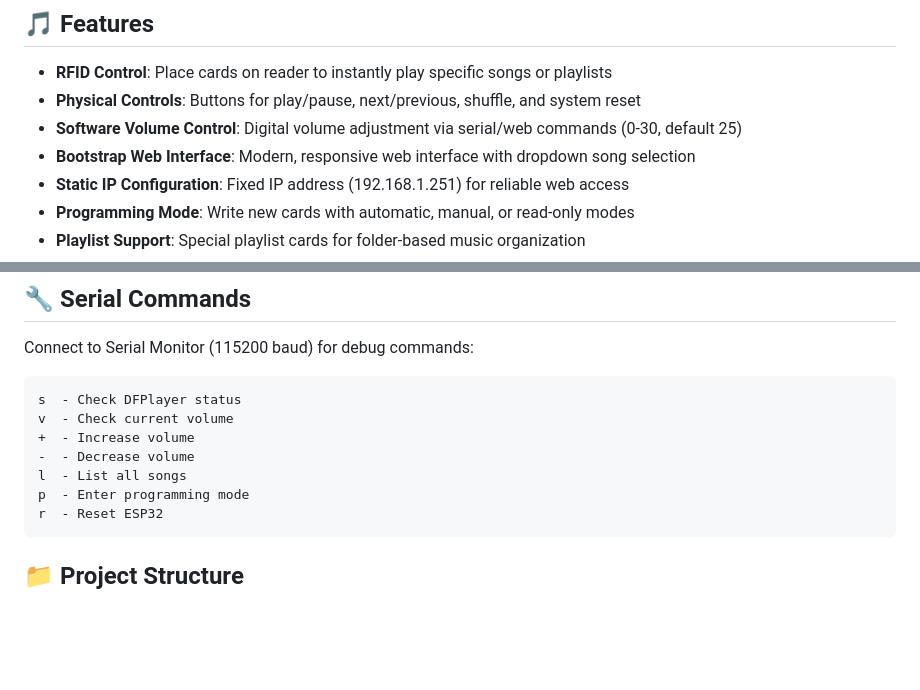
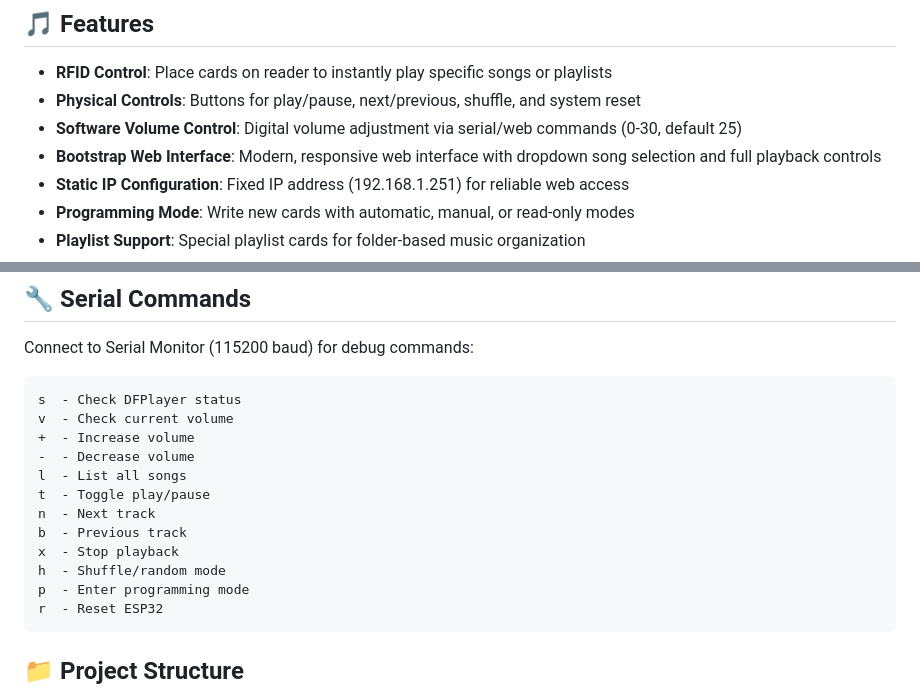
Before and after one commit to Schop/esp32-rfid-jukebox, a Markdown page: README.md, 2 parts joined by grey strips. Drawn GitHub-style; blank space fills up the shorter version.

Commit message:
Update README documentation for new playback controls
- Added new serial commands to documentation (t, n, b, x, h)
- Updated web interface description to mention full playback controls
- Improved command reference for users

````diff
--- a/README.md
+++ b/README.md
@@ -7,7 +7,7 @@ A powerful, feature-rich RFID-controlled music player built with ESP32, featurin
 - **RFID Control**: Place cards on reader to instantly play specific songs or playlists
 - **Physical Controls**: Buttons for play/pause, next/previous, shuffle, and system reset
 - **Software Volume Control**: Digital volume adjustment via serial/web commands (0-30, default 25)
-- **Bootstrap Web Interface**: Modern, responsive web interface with dropdown song selection
+- **Bootstrap Web Interface**: Modern, responsive web interface with dropdown song selection and full playback controls
 - **Static IP Configuration**: Fixed IP address (192.168.1.251) for reliable web access
 - **Programming Mode**: Write new cards with automatic, manual, or read-only modes
 - **Playlist Support**: Special playlist cards for folder-based music organization
@@ -178,6 +178,11 @@ v  - Check current volume
 +  - Increase volume
 -  - Decrease volume
 l  - List all songs
+t  - Toggle play/pause
+n  - Next track
+b  - Previous track
+x  - Stop playback
+h  - Shuffle/random mode
 p  - Enter programming mode
 r  - Reset ESP32
 ```
````
